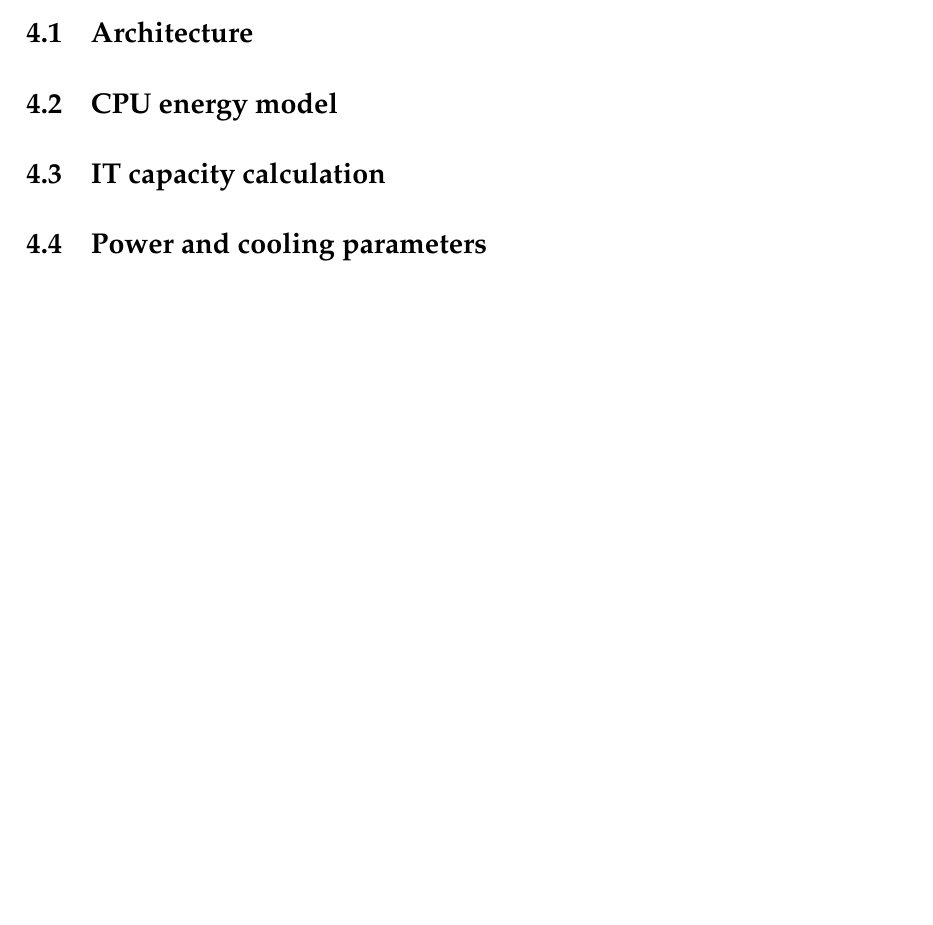
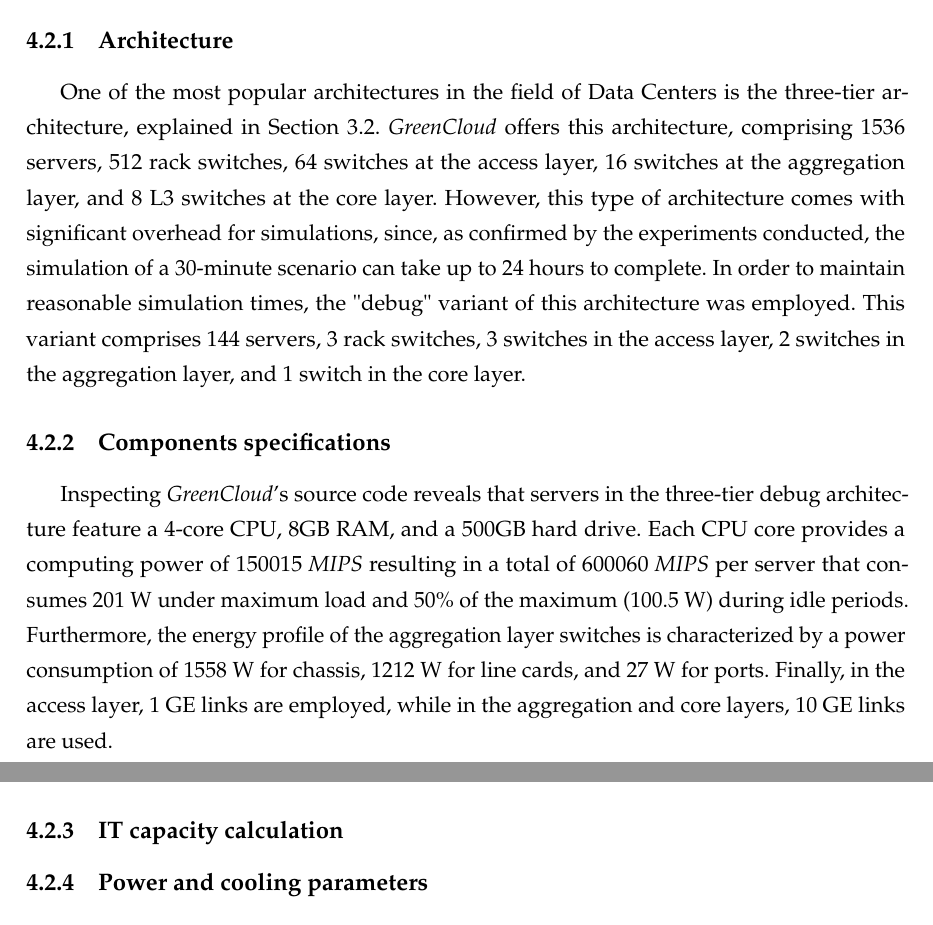
Before and after one commit to vincenzo-emanuele/masters-degree-thesis, a LaTeX thesis (thesis/thesis.tex, which reads thesis/chapters/research_study.tex): part of page 40 of 52 before the commit and two parts of pages 40 and 41 of 51 after it, the two joined at a grey line, cut so that both start at the same text, the shorter picture padded with empty space. Compiled offline with pdfLaTeX.

Commit message:
data center architecture and specifications (research study)

```diff
--- a/thesis/chapters/research_study.tex
+++ b/thesis/chapters/research_study.tex
@@ -10,6 +10,19 @@
 \newpage
 
 \section{Changes implemented in GreenCloud}\label{section:greencloud_mod}
+
+\section{Data Center Design}
+
+\subsection{Architecture}
+One of the most popular architectures in the field of Data Centers is the three-tier architecture, explained in Section \ref{chapter:architectures}. \emph{GreenCloud} offers this architecture, comprising 1536 servers, 512 rack switches, 64 switches at the access layer, 16 switches at the aggregation layer, and 8 L3 switches at the core layer. However, this type of architecture comes with significant overhead for simulations, since, as confirmed by the experiments conducted, the simulation of a 30-minute scenario can take up to 24 hours to complete. In order to maintain reasonable simulation times, the "debug" variant of this architecture was employed. This variant comprises 144 servers, 3 rack switches, 3 switches in the access layer, 2 switches in the aggregation layer, and 1 switch in the core layer.
+
+\subsection{Components specifications}
+Inspecting \emph{GreenCloud}'s source code reveals that servers in the three-tier debug architecture feature a 4-core CPU, 8GB RAM, and a 500GB hard drive. Each CPU core provides a computing power of 150015 \emph{MIPS} resulting in a total of 600060 \emph{MIPS} per server that consumes 201 W under maximum load and 50\% of the maximum (100.5 W) during idle periods. Furthermore, the energy profile of the aggregation layer switches is characterized by a power consumption of 1558 W for chassis, 1212 W for line cards, and 27 W for ports. Finally, in the access layer, 1 GE links are employed, while in the aggregation and core layers, 10 GE links are used.
+
+\subsection{IT capacity calculation}
+
+\subsection{Power and cooling parameters}
+
 
 \section{Executed simulations}
 
```
Also changed, not shown: thesis/chapters/data_center_design.tex (deleted, +0 -18 lines), thesis/thesis.tex (+0 -1 lines).
